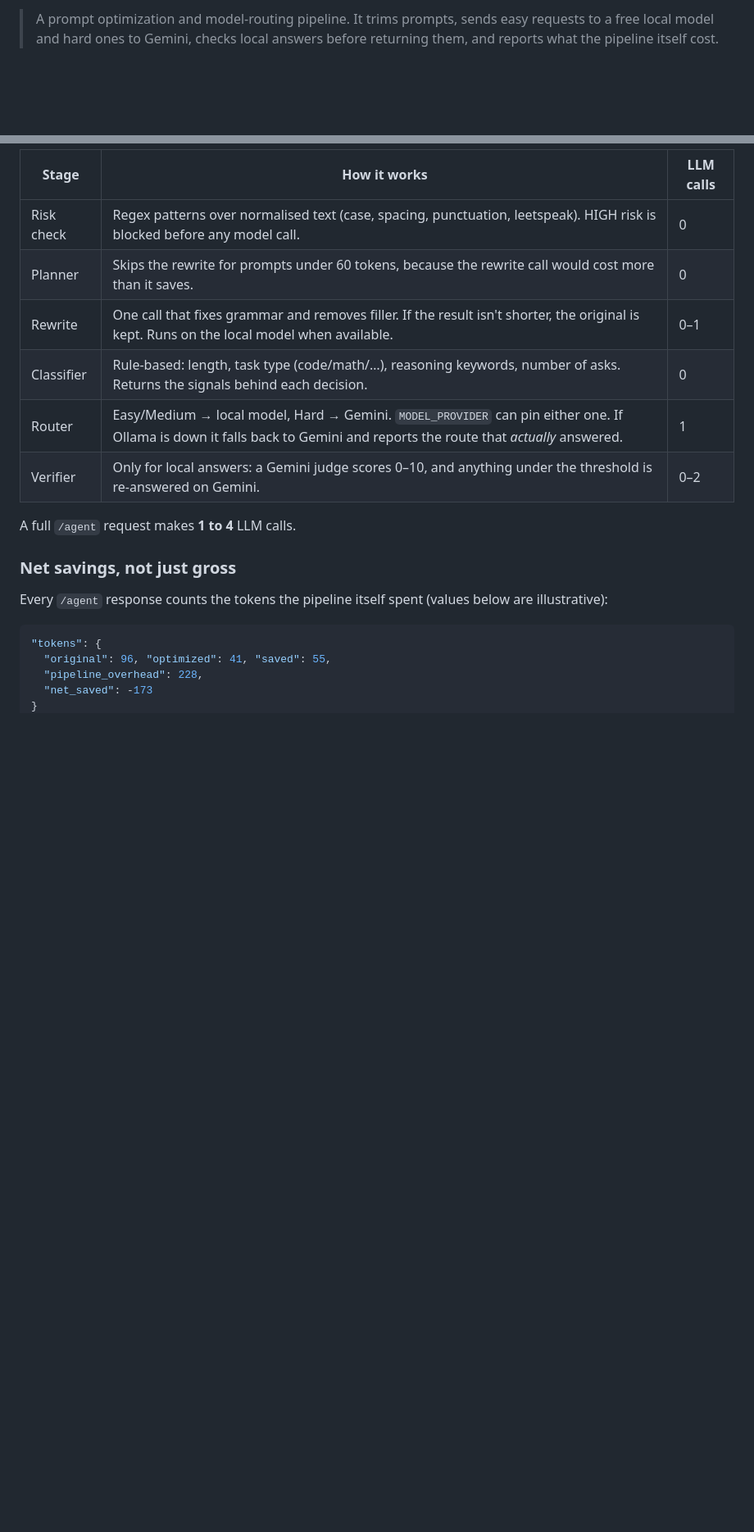
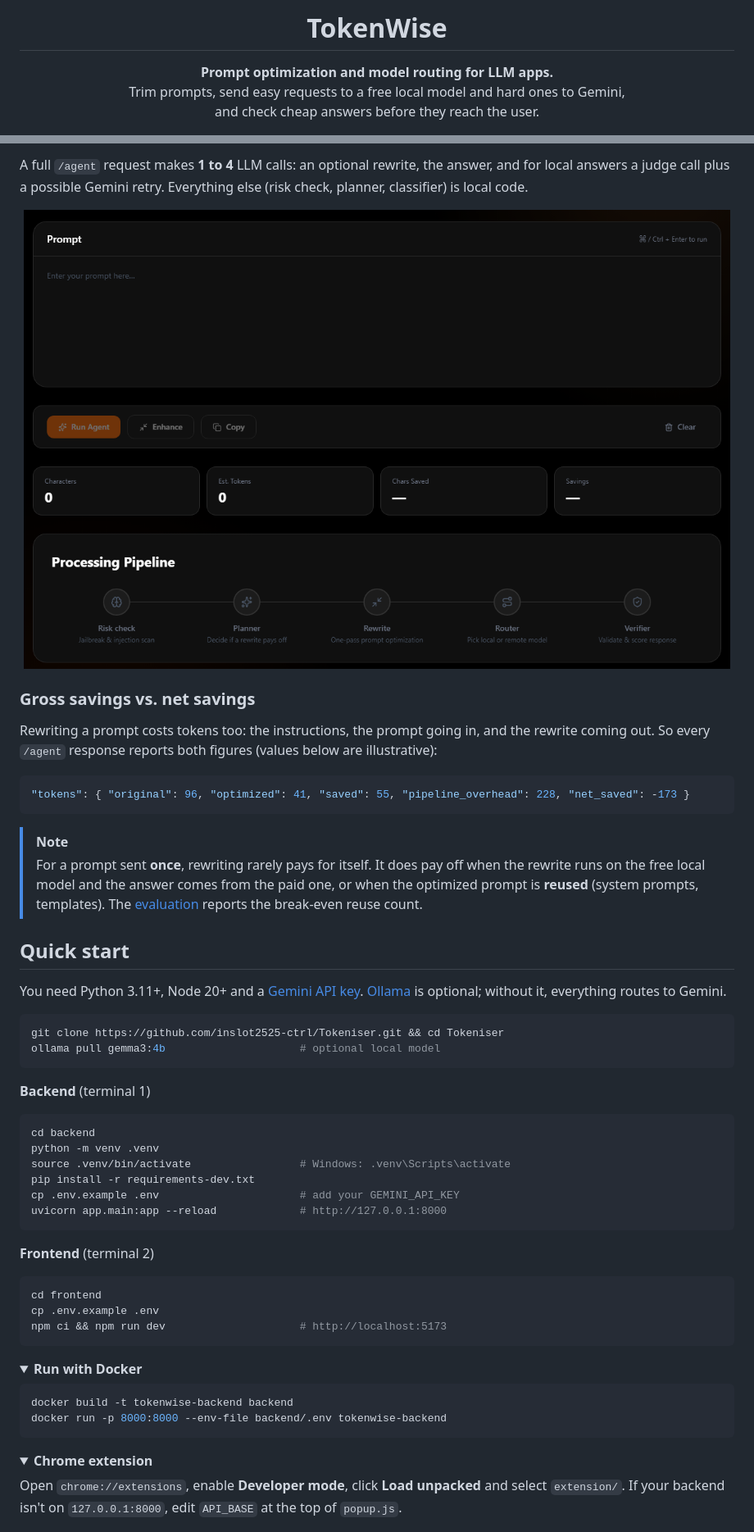
Before and after one commit to inslot2525-ctrl/Tokeniser, a Markdown page: README.md, 2 parts joined by grey strips. Shown at 82% size. GitHub-like rendering; pictures changed too: docs/workspace.png (added); folded sections open; blank space fills up the shorter version.

````diff
--- a/README.md
+++ b/README.md
@@ -2,4 +2,8 @@
 
-> A prompt optimization and model-routing pipeline. It trims prompts, sends easy requests to a free local model and hard ones to Gemini, checks local answers before returning them, and reports what the pipeline itself cost.
+# TokenWise
+
+**Prompt optimization and model routing for LLM apps.**<br>
+Trim prompts, send easy requests to a free local model and hard ones to Gemini,<br>
+and check cheap answers before they reach the user.
 
 [![CI](https://github.com/inslot2525-ctrl/Tokeniser/actions/workflows/ci.yml/badge.svg)](https://github.com/inslot2525-ctrl/Tokeniser/actions/workflows/ci.yml)
@@ -20,22 +47,60 @@ prompt ─► risk check ─► planner ─► rewrite (optional) ─► classif
 ```
 
-| Stage | How it works | LLM calls |
-|---|---|---|
-| Risk check | Regex patterns over normalised text (case, spacing, punctuation, leetspeak). HIGH risk is blocked before any model call. | 0 |
-| Planner | Skips the rewrite for prompts under 60 tokens, because the rewrite call would cost more than it saves. | 0 |
-| Rewrite | One call that fixes grammar and removes filler. If the result isn't shorter, the original is kept. Runs on the local model when available. | 0–1 |
-| Classifier | Rule-based: length, task type (code/math/…), reasoning keywords, number of asks. Returns the signals behind each decision. | 0 |
-| Router | Easy/Medium → local model, Hard → Gemini. `MODEL_PROVIDER` can pin either one. If Ollama is down it falls back to Gemini and reports the route that *actually* answered. | 1 |
-| Verifier | Only for local answers: a Gemini judge scores 0–10, and anything under the threshold is re-answered on Gemini. | 0–2 |
+A full `/agent` request makes **1 to 4** LLM calls: an optional rewrite, the answer, and for local answers a judge call plus a possible Gemini retry. Everything else (risk check, planner, classifier) is local code.
 
-A full `/agent` request makes **1 to 4** LLM calls.
+<img src="docs/workspace.png" alt="Prompt workspace with the processing pipeline" width="100%">
 
-### Net savings, not just gross
+### Gross savings vs. net savings
 
-Every `/agent` response counts the tokens the pipeline itself spent (values below are illustrative):
+Rewriting a prompt costs tokens too: the instructions, the prompt going in, and the rewrite coming out. So every `/agent` response reports both figures (values below are illustrative):
 
 ```json
-"tokens": {
-  "original": 96, "optimized": 41, "saved": 55,
-  "pipeline_overhead": 228,
-  "net_saved": -173
+"tokens": { "original": 96, "optimized": 41, "saved": 55, "pipeline_overhead": 228, "net_saved": -173 }
+```
+
+> [!NOTE]
+> For a prompt sent **once**, rewriting rarely pays for itself. It does pay off when the rewrite runs on the free local model and the answer comes from the paid one, or when the optimized prompt is **reused** (system prompts, templates). The [evaluation](#evaluation) reports the break-even reuse count.
+
+## Quick start
+
+You need Python 3.11+, Node 20+ and a [Gemini API key](https://aistudio.google.com). [Ollama](https://ollama.com) is optional; without it, everything routes to Gemini.
+
+```bash
+git clone https://github.com/inslot2525-ctrl/Tokeniser.git && cd Tokeniser
+ollama pull gemma3:4b                     # optional local model
+```
+
+**Backend** (terminal 1)
+
+```bash
+cd backend
+python -m venv .venv
+source .venv/bin/activate                 # Windows: .venv\Scripts\activate
+pip install -r requirements-dev.txt
+cp .env.example .env                      # add your GEMINI_API_KEY
+uvicorn app.main:app --reload             # http://127.0.0.1:8000
+```
+
+**Frontend** (terminal 2)
+
+```bash
+cd frontend
+cp .env.example .env
+npm ci && npm run dev                     # http://localhost:5173
+```
+
+<details>
+<summary><b>Run with Docker</b></summary>
+
+```bash
+docker build -t tokenwise-backend backend
+docker run -p 8000:8000 --env-file backend/.env tokenwise-backend
+```
+</details>
+
+<details>
+<summary><b>Chrome extension</b></summary>
+
+Open `chrome://extensions`, enable **Developer mode**, click **Load unpacked** and select `extension/`. If your backend isn't on `127.0.0.1:8000`, edit `API_BASE` at the top of `popup.js`.
+</details>
+
````
Also changed, not shown: other parts of README.md (+131 -152 lines), docs/hero.png (added).
